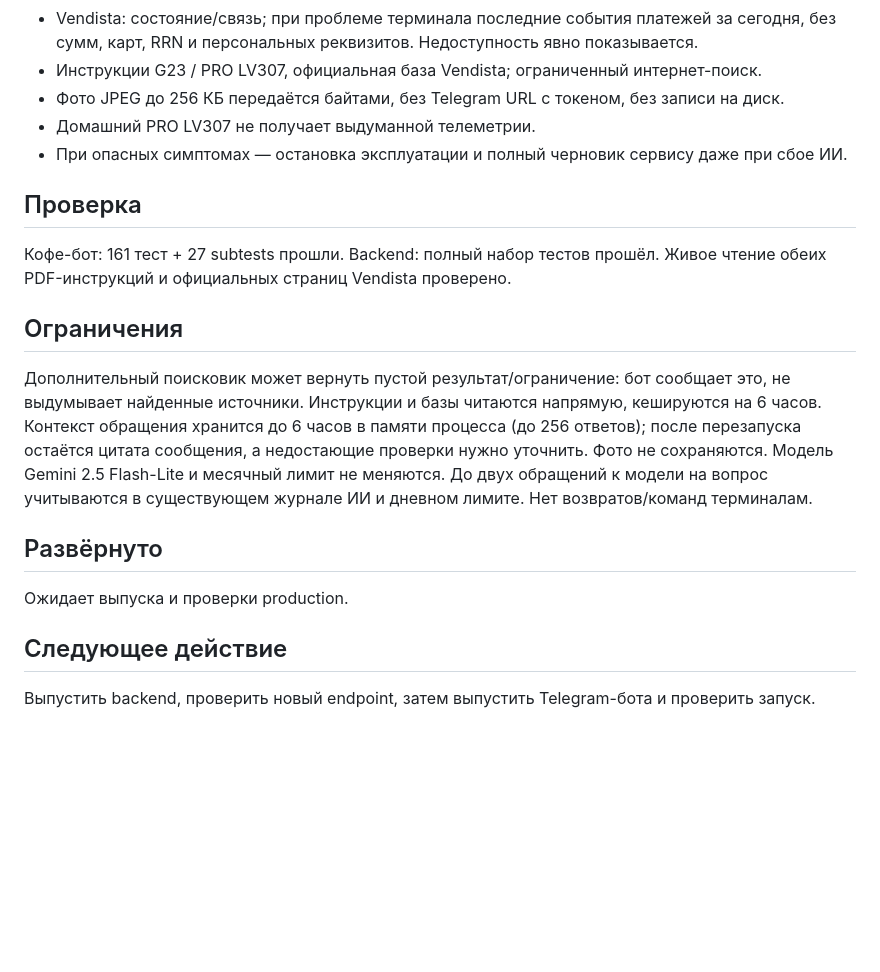
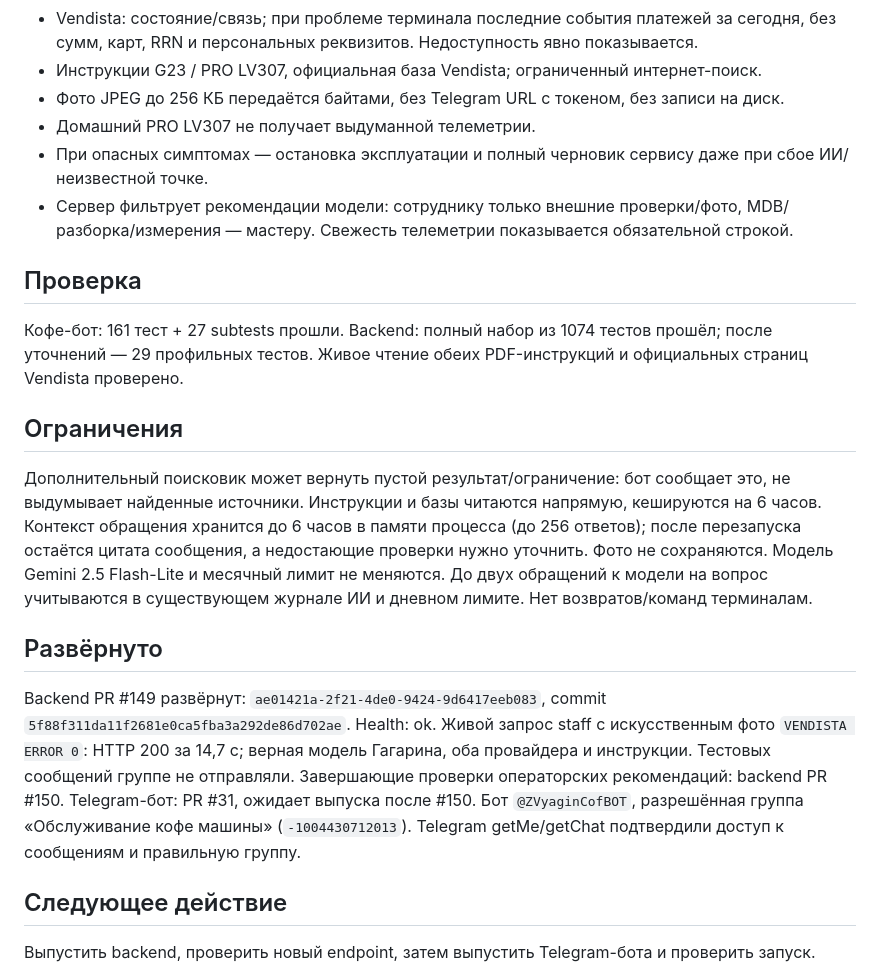
Before and after one commit to I-XLEB-I/cofee-bot, a Markdown page: docs/GROUP_DIAGNOSTICS_STATUS.md, the part around the change. GitHub-like rendering; blank space fills up the shorter version.

Commit message:
Document live equipment diagnostics verification and final safeguards

```diff
--- a/docs/GROUP_DIAGNOSTICS_STATUS.md
+++ b/docs/GROUP_DIAGNOSTICS_STATUS.md
@@ -20,11 +20,12 @@
 - Инструкции G23 / PRO LV307, официальная база Vendista; ограниченный интернет-поиск.
 - Фото JPEG до 256 КБ передаётся байтами, без Telegram URL с токеном, без записи на диск.
 - Домашний PRO LV307 не получает выдуманной телеметрии.
-- При опасных симптомах — остановка эксплуатации и полный черновик сервису даже при сбое ИИ.
+- При опасных симптомах — остановка эксплуатации и полный черновик сервису даже при сбое ИИ/неизвестной точке.
+- Сервер фильтрует рекомендации модели: сотруднику только внешние проверки/фото, MDB/разборка/измерения — мастеру. Свежесть телеметрии показывается обязательной строкой.
 
 ## Проверка
 
-Кофе-бот: 161 тест + 27 subtests прошли. Backend: полный набор тестов прошёл.
+Кофе-бот: 161 тест + 27 subtests прошли. Backend: полный набор из 1074 тестов прошёл; после уточнений — 29 профильных тестов.
 Живое чтение обеих PDF-инструкций и официальных страниц Vendista проверено.
 
 ## Ограничения
@@ -38,7 +39,14 @@
 
 ## Развёрнуто
 
-Ожидает выпуска и проверки production.
+Backend PR #149 развёрнут: `ae01421a-2f21-4de0-9424-9d6417eeb083`,
+commit `5f88f311da11f2681e0ca5fba3a292de86d702ae`. Health: ok.
+Живой запрос staff с искусственным фото `VENDISTA ERROR 0`: HTTP 200 за 14,7 с;
+верная модель Гагарина, оба провайдера и инструкции. Тестовых сообщений группе не отправляли.
+Завершающие проверки операторских рекомендаций: backend PR #150.
+Telegram-бот: PR #31, ожидает выпуска после #150.
+Бот `@ZVyaginCofBOT`, разрешённая группа «Обслуживание кофе машины» (`-1004430712013`).
+Telegram getMe/getChat подтвердили доступ к сообщениям и правильную группу.
 
 ## Следующее действие
 
```
